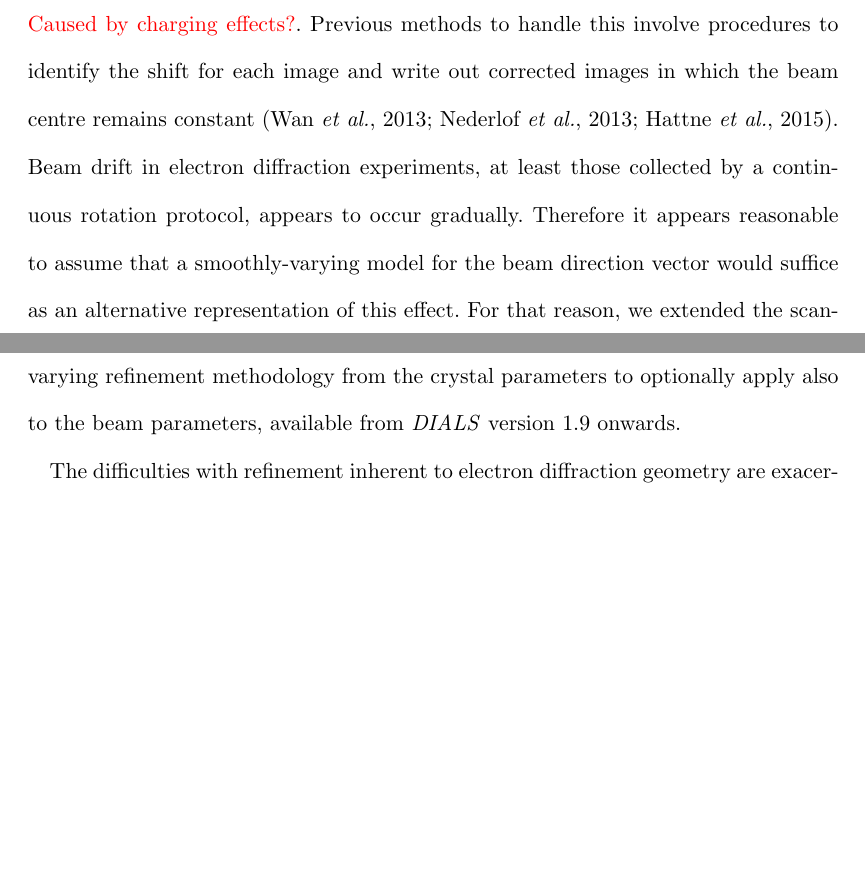
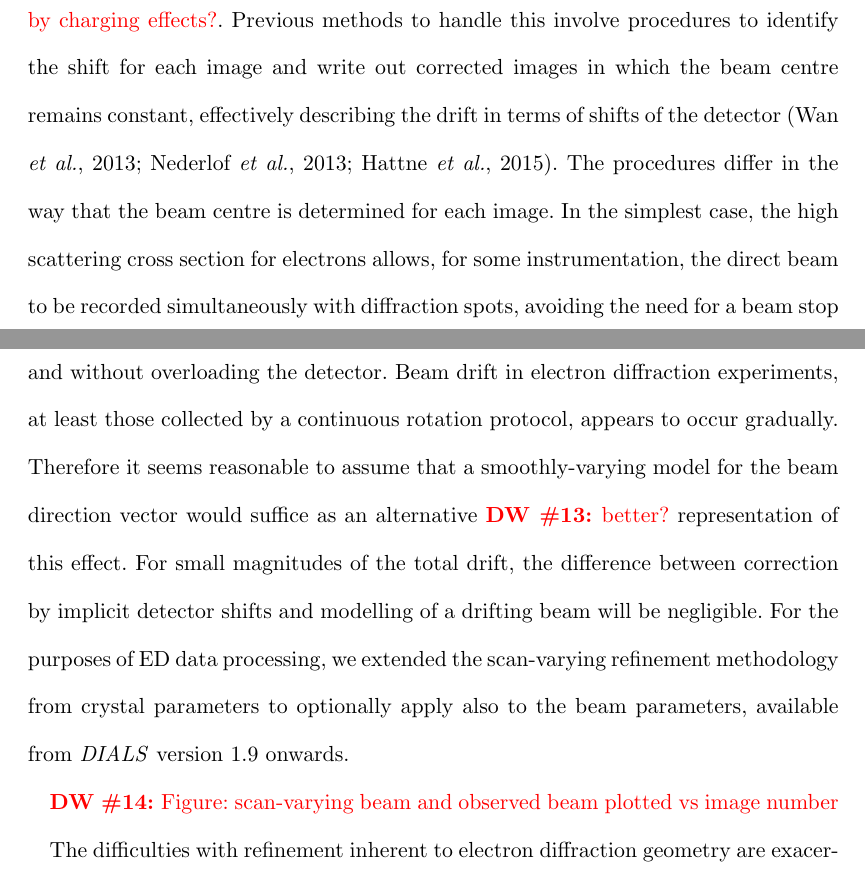
Before and after one commit to dagewa/DIALS_for_ED_paper, a LaTeX thesis (DIALS_for_ED.tex): two parts of pages 16 and 17 of 32, joined at a grey line, cut so that both start at the same text, the shorter picture padded with empty space. Compiled offline with pdfLaTeX.

Commit message:
Max's note that direct beam can be observed, also new idea for a figure

```diff
--- a/DIALS_for_ED.tex
+++ b/DIALS_for_ED.tex
@@ -686,15 +686,25 @@ some cases, there is significant drift of the beam centre during data
 collection. \DW{Caused by charging effects?}.
 Previous methods to handle this involve procedures to identify the shift
 for each image and write out corrected images in which the beam centre remains
-constant \cite{Wan2013,Nederlof2013,Hattne2015}.
+constant, effectively describing the drift in terms of shifts of the detector
+\cite{Wan2013,Nederlof2013,Hattne2015}. The procedures differ in the
+way that the beam centre is determined for each image. In the simplest case,
+the high scattering cross section for electrons allows, for some
+instrumentation, the direct beam to be
+recorded simultaneously with diffraction spots, avoiding the need for a beam
+stop and without overloading the detector.
 Beam drift in electron diffraction experiments, at least
 those collected by a continuous rotation protocol, appears to occur gradually.
-Therefore it appears reasonable to assume that a smoothly-varying model for the
-beam direction vector would suffice as an alternative representation
-of this effect. For that reason,
-we extended the scan-varying refinement methodology from the crystal parameters
+Therefore it seems reasonable to assume that a smoothly-varying model for the
+beam direction vector would suffice as an alternative \DW{better?} representation
+of this effect. For small magnitudes of the total drift, the difference between
+correction by implicit detector shifts and modelling of a drifting beam
+will be negligible. For the purposes of ED data processing,
+we extended the scan-varying refinement methodology from crystal parameters
 to optionally apply also to the beam parameters, available from \dials version
 1.9 onwards.
+
+\DW{Figure: scan-varying beam and observed beam plotted vs image number}
 
 The difficulties with refinement inherent to electron diffraction geometry are
 exacerbated during scan-varying refinement. Like static
```
